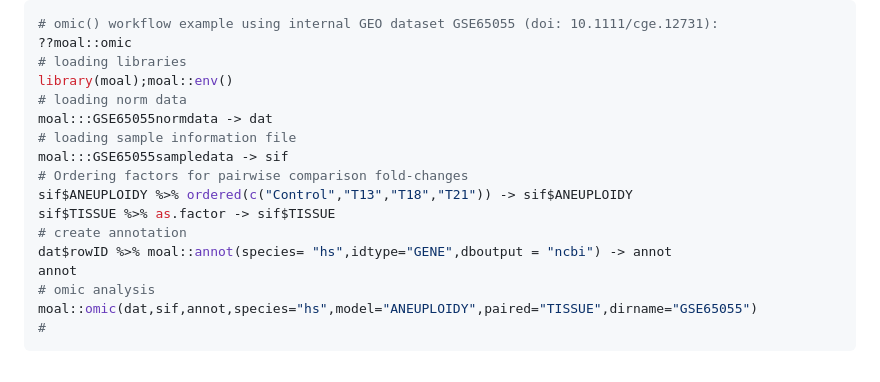
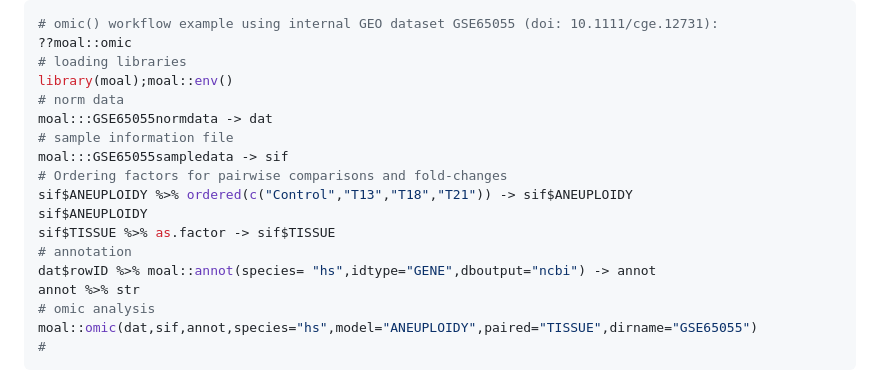
Before and after one commit to fdumbioinfo/moal, a Markdown page: README.md, the part around the change. Drawn GitHub-style.

```diff
--- a/README.md
+++ b/README.md
@@ -36,16 +36,17 @@ if(!require("moal",quietly=TRUE)){install.packages("moal",repos=c("https://fdumb
 ??moal::omic
 # loading libraries
 library(moal);moal::env()
-# loading norm data
+# norm data
 moal:::GSE65055normdata -> dat
-# loading sample information file
+# sample information file
 moal:::GSE65055sampledata -> sif
-# Ordering factors for pairwise comparison fold-changes
+# Ordering factors for pairwise comparisons and fold-changes
 sif$ANEUPLOIDY %>% ordered(c("Control","T13","T18","T21")) -> sif$ANEUPLOIDY
+sif$ANEUPLOIDY
 sif$TISSUE %>% as.factor -> sif$TISSUE
-# create annotation
-dat$rowID %>% moal::annot(species= "hs",idtype="GENE",dboutput = "ncbi") -> annot
-annot
+# annotation
+dat$rowID %>% moal::annot(species= "hs",idtype="GENE",dboutput="ncbi") -> annot
+annot %>% str
 # omic analysis
 moal::omic(dat,sif,annot,species="hs",model="ANEUPLOIDY",paired="TISSUE",dirname="GSE65055")
 #
```
